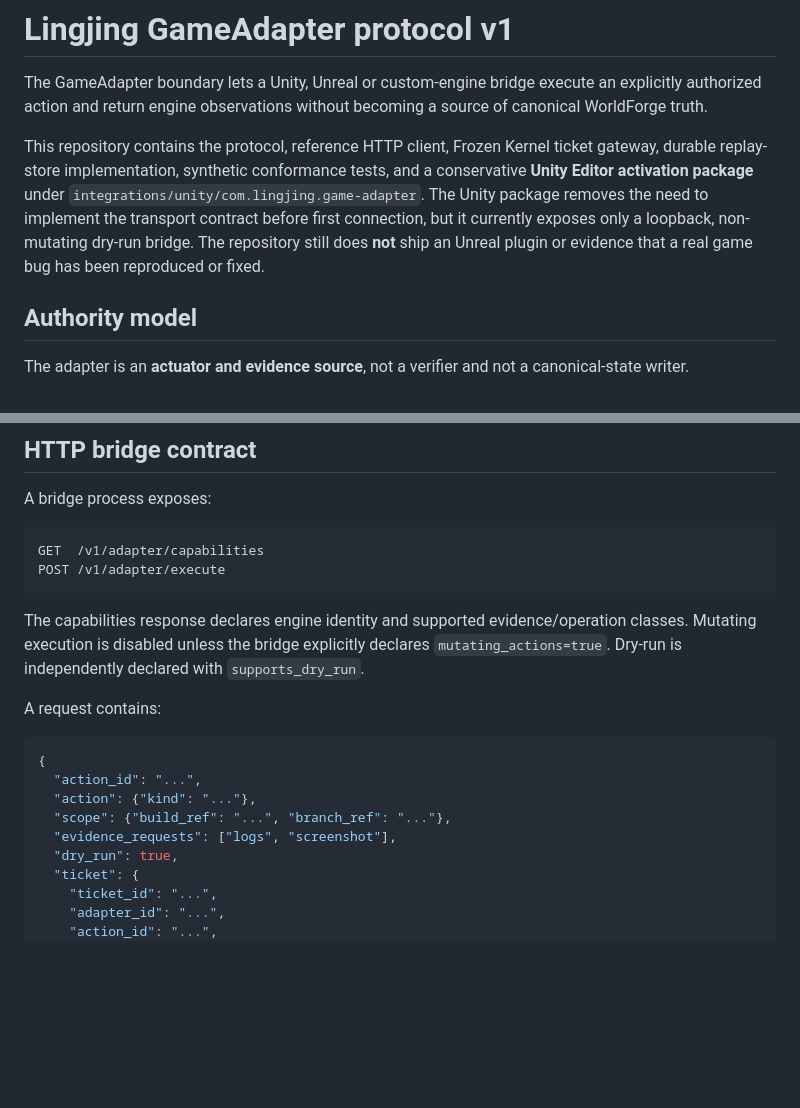
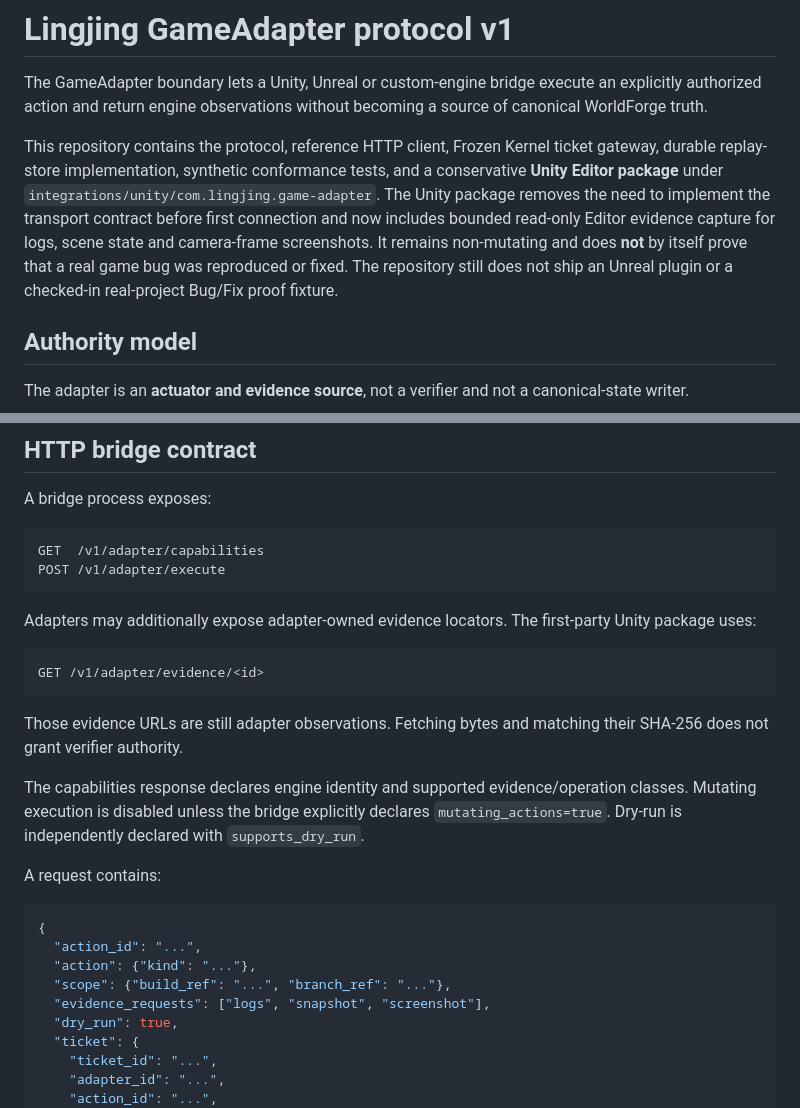
Before and after one commit to jiaweine/lingjing-game-studio, a Markdown page: docs/GAME_ADAPTER_PROTOCOL.md, 2 parts joined by grey strips. GitHub-like rendering; blank space fills up the shorter version.

````diff
--- a/docs/GAME_ADAPTER_PROTOCOL.md
+++ b/docs/GAME_ADAPTER_PROTOCOL.md
@@ -2,7 +2,7 @@
 
 The GameAdapter boundary lets a Unity, Unreal or custom-engine bridge execute an explicitly authorized action and return engine observations without becoming a source of canonical WorldForge truth.
 
-This repository contains the protocol, reference HTTP client, Frozen Kernel ticket gateway, durable replay-store implementation, synthetic conformance tests, and a conservative **Unity Editor activation package** under `integrations/unity/com.lingjing.game-adapter`. The Unity package removes the need to implement the transport contract before first connection, but it currently exposes only a loopback, non-mutating dry-run bridge. The repository still does **not** ship an Unreal plugin or evidence that a real game bug has been reproduced or fixed.
+This repository contains the protocol, reference HTTP client, Frozen Kernel ticket gateway, durable replay-store implementation, synthetic conformance tests, and a conservative **Unity Editor package** under `integrations/unity/com.lingjing.game-adapter`. The Unity package removes the need to implement the transport contract before first connection and now includes bounded read-only Editor evidence capture for logs, scene state and camera-frame screenshots. It remains non-mutating and does **not** by itself prove that a real game bug was reproduced or fixed. The repository still does not ship an Unreal plugin or a checked-in real-project Bug/Fix proof fixture.
 
 ## Authority model
 
@@ -97,6 +97,14 @@ GET  /v1/adapter/capabilities
 POST /v1/adapter/execute
 ```
 
+Adapters may additionally expose adapter-owned evidence locators. The first-party Unity package uses:
+
+```text
+GET /v1/adapter/evidence/<id>
+```
+
+Those evidence URLs are still adapter observations. Fetching bytes and matching their SHA-256 does not grant verifier authority.
+
 The capabilities response declares engine identity and supported evidence/operation classes. Mutating execution is disabled unless the bridge explicitly declares `mutating_actions=true`. Dry-run is independently declared with `supports_dry_run`.
 
 A request contains:
@@ -106,7 +114,7 @@ A request contains:
   "action_id": "...",
   "action": {"kind": "..."},
   "scope": {"build_ref": "...", "branch_ref": "..."},
-  "evidence_requests": ["logs", "screenshot"],
+  "evidence_requests": ["logs", "snapshot", "screenshot"],
   "dry_run": true,
   "ticket": {
     "ticket_id": "...",
````
Also changed, not shown: other parts of docs/GAME_ADAPTER_PROTOCOL.md (+19 -8 lines).
